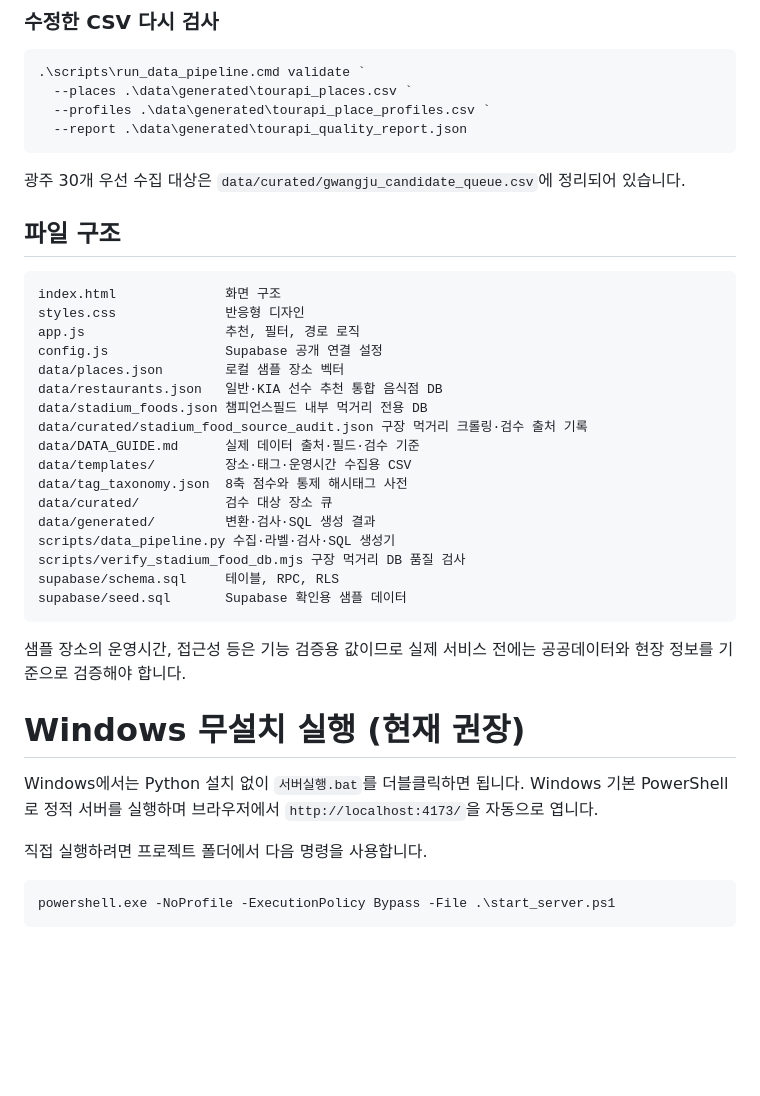
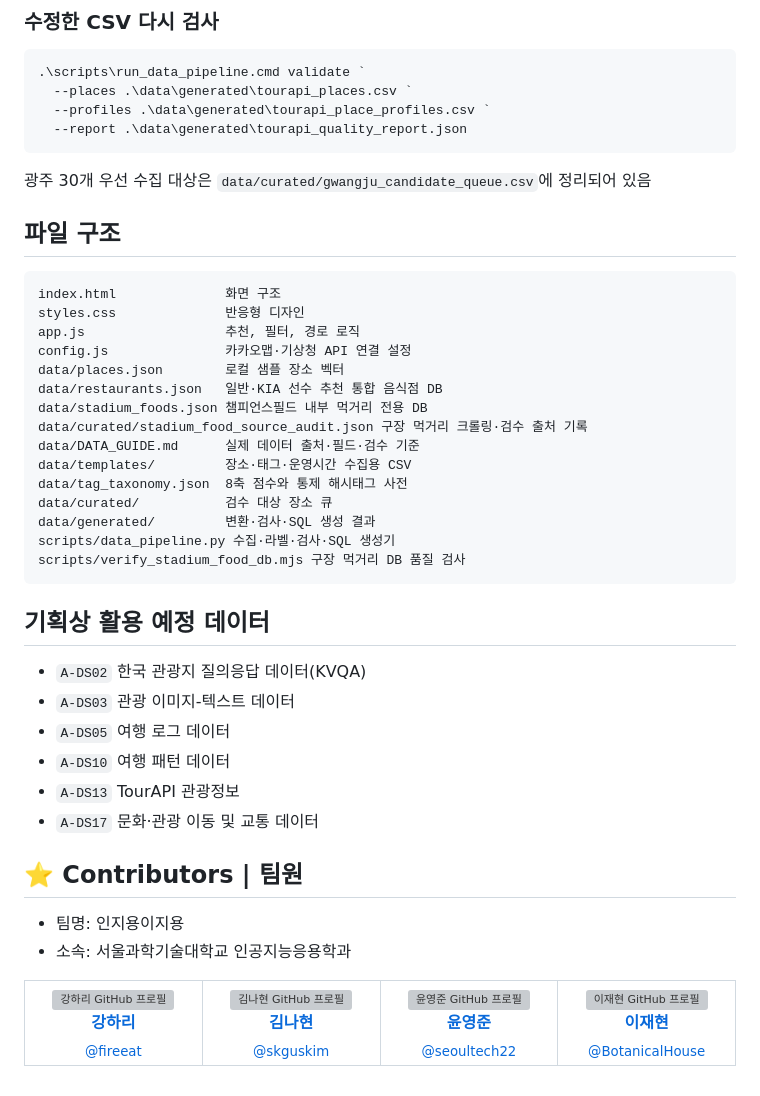
Before and after one commit to skguskim/OhMyRoute, a Markdown page: README.md, the part around the change printed below. Rendered like a GitHub page; blank space fills up the shorter version; grey boxes are pictures that could not be loaded.

Commit message:
docs: README 프로젝트 설명 및 개발 계획 정리

````diff
--- a/README.md
+++ b/README.md
@@ -176,7 +200,7 @@ window.OMAEROUTE_CONFIG = {
   --report .\data\generated\tourapi_quality_report.json
 ```
 
-광주 30개 우선 수집 대상은 `data/curated/gwangju_candidate_queue.csv`에 정리되어 있습니다.
+광주 30개 우선 수집 대상은 `data/curated/gwangju_candidate_queue.csv`에 정리되어 있음
 
 ## 파일 구조
 
@@ -184,7 +208,7 @@ window.OMAEROUTE_CONFIG = {
 index.html              화면 구조
 styles.css              반응형 디자인
 app.js                  추천, 필터, 경로 로직
-config.js               Supabase 공개 연결 설정
+config.js               카카오맵·기상청 API 연결 설정
 data/places.json        로컬 샘플 장소 벡터
 data/restaurants.json   일반·KIA 선수 추천 통합 음식점 DB
 data/stadium_foods.json 챔피언스필드 내부 먹거리 전용 DB
@@ -196,17 +220,52 @@ data/curated/           검수 대상 장소 큐
 data/generated/         변환·검사·SQL 생성 결과
 scripts/data_pipeline.py 수집·라벨·검사·SQL 생성기
 scripts/verify_stadium_food_db.mjs 구장 먹거리 DB 품질 검사
-supabase/schema.sql     테이블, RPC, RLS
-supabase/seed.sql       Supabase 확인용 샘플 데이터
 ```
 
-샘플 장소의 운영시간, 접근성 등은 기능 검증용 값이므로 실제 서비스 전에는 공공데이터와 현장 정보를 기준으로 검증해야 합니다.
-# Windows 무설치 실행 (현재 권장)
 
-Windows에서는 Python 설치 없이 `서버실행.bat`를 더블클릭하면 됩니다. Windows 기본 PowerShell로 정적 서버를 실행하며 브라우저에서 `http://localhost:4173/`을 자동으로 엽니다.
+## 기획상 활용 예정 데이터
 
-직접 실행하려면 프로젝트 폴더에서 다음 명령을 사용합니다.
+- `A-DS02` 한국 관광지 질의응답 데이터(KVQA)
+- `A-DS03` 관광 이미지-텍스트 데이터
+- `A-DS05` 여행 로그 데이터
+- `A-DS10` 여행 패턴 데이터
+- `A-DS13` TourAPI 관광정보
+- `A-DS17` 문화·관광 이동 및 교통 데이터
 
-```powershell
-powershell.exe -NoProfile -ExecutionPolicy Bypass -File .\start_server.ps1
-```
+## ⭐ Contributors | 팀원
+
+- 팀명: 인지용이지용
+- 소속: 서울과학기술대학교 인공지능응용학과
+
+<table>
+  <tr>
+    <td align="center" width="160">
+      <a href="https://github.com/fireeat">
+        <img src="https://github.com/fireeat.png" width="100" alt="강하리 GitHub 프로필"><br>
+        <strong>강하리</strong><br>
+        <sub>@fireeat</sub>
+      </a>
+    </td>
+    <td align="center" width="160">
+      <a href="https://github.com/skguskim">
+        <img src="https://github.com/skguskim.png" width="100" alt="김나현 GitHub 프로필"><br>
+        <strong>김나현</strong><br>
+        <sub>@skguskim</sub>
+      </a>
+    </td>
+    <td align="center" width="160">
+      <a href="https://github.com/seoultech22">
+        <img src="https://github.com/seoultech22.png" width="100" alt="윤영준 GitHub 프로필"><br>
+        <strong>윤영준</strong><br>
+        <sub>@seoultech22</sub>
+      </a>
+    </td>
+    <td align="center" width="160">
+      <a href="https://github.com/BotanicalHouse">
+        <img src="https://github.com/BotanicalHouse.png" width="100" alt="이재현 GitHub 프로필"><br>
+        <strong>이재현</strong><br>
+        <sub>@BotanicalHouse</sub>
+      </a>
+    </td>
+  </tr>
+</table>
````
Also changed, not shown: other parts of README.md (+125 -101 lines), assets/ohmyroute-logo.png (added).
